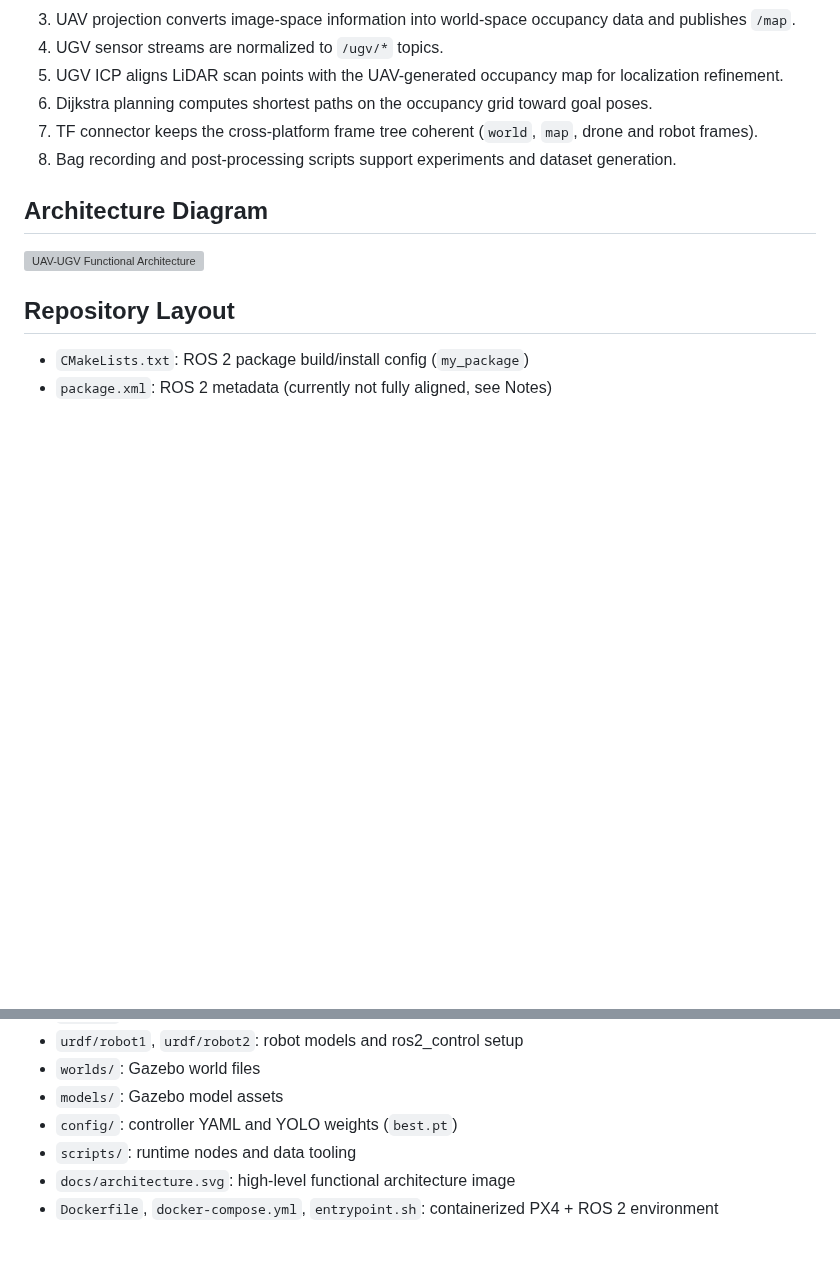
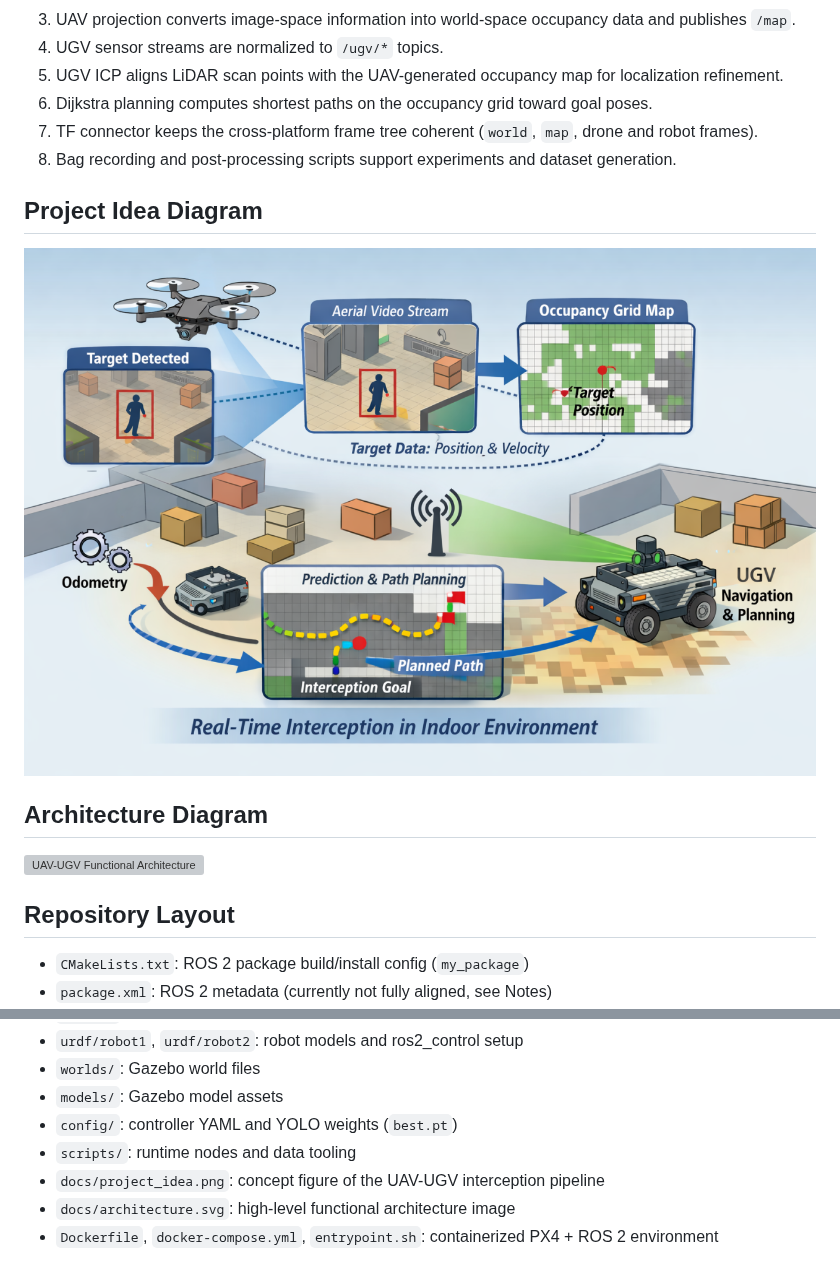
Before and after one commit to yassineB91/UAV_UGV_Collaboration, a Markdown page: README.md, 2 parts joined by grey strips. Rendered like a GitHub page; pictures changed too: docs/project_idea.png (added); blank space fills up the shorter version; grey boxes are pictures that could not be loaded.

```diff
--- a/README.md
+++ b/README.md
@@ -19,6 +19,10 @@ This repository implements an end-to-end cooperative autonomy loop:
 7. TF connector keeps the cross-platform frame tree coherent (`world`, `map`, drone and robot frames).
 8. Bag recording and post-processing scripts support experiments and dataset generation.
 
+## Project Idea Diagram
+
+![UAV-UGV Project Idea](docs/project_idea.png)
+
 ## Architecture Diagram
 
 ![UAV-UGV Functional Architecture](docs/architecture.svg)
@@ -33,6 +37,7 @@ This repository implements an end-to-end cooperative autonomy loop:
 - `models/`: Gazebo model assets
 - `config/`: controller YAML and YOLO weights (`best.pt`)
 - `scripts/`: runtime nodes and data tooling
+- `docs/project_idea.png`: concept figure of the UAV-UGV interception pipeline
 - `docs/architecture.svg`: high-level functional architecture image
 - `Dockerfile`, `docker-compose.yml`, `entrypoint.sh`: containerized PX4 + ROS 2 environment
 
```
